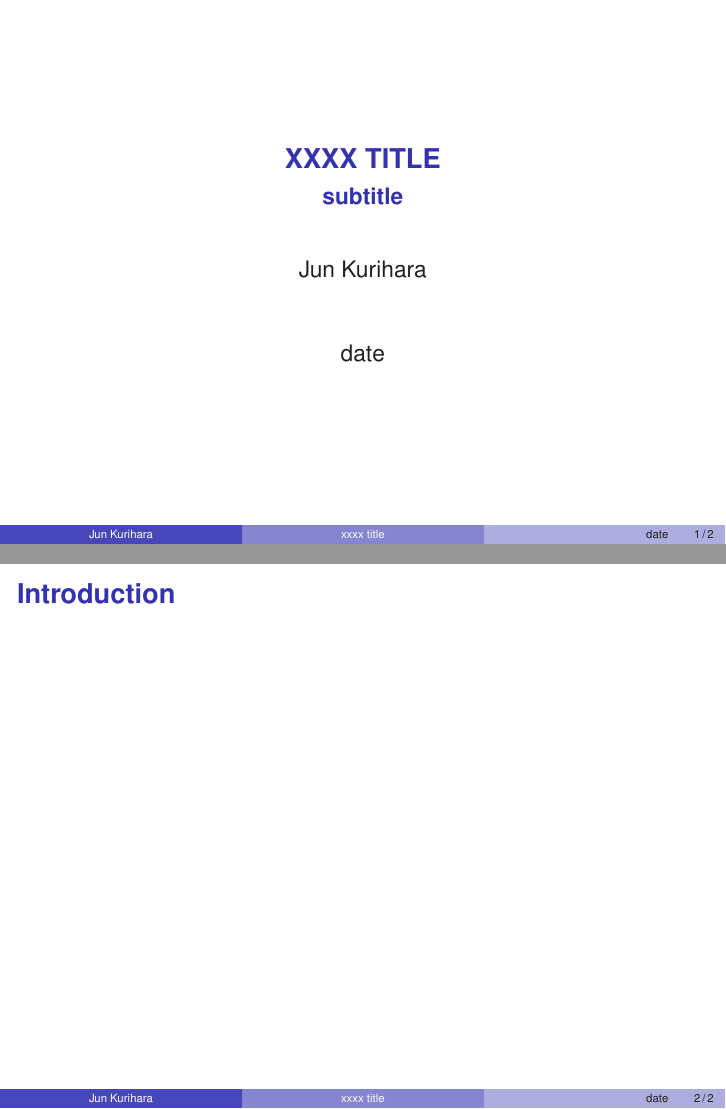
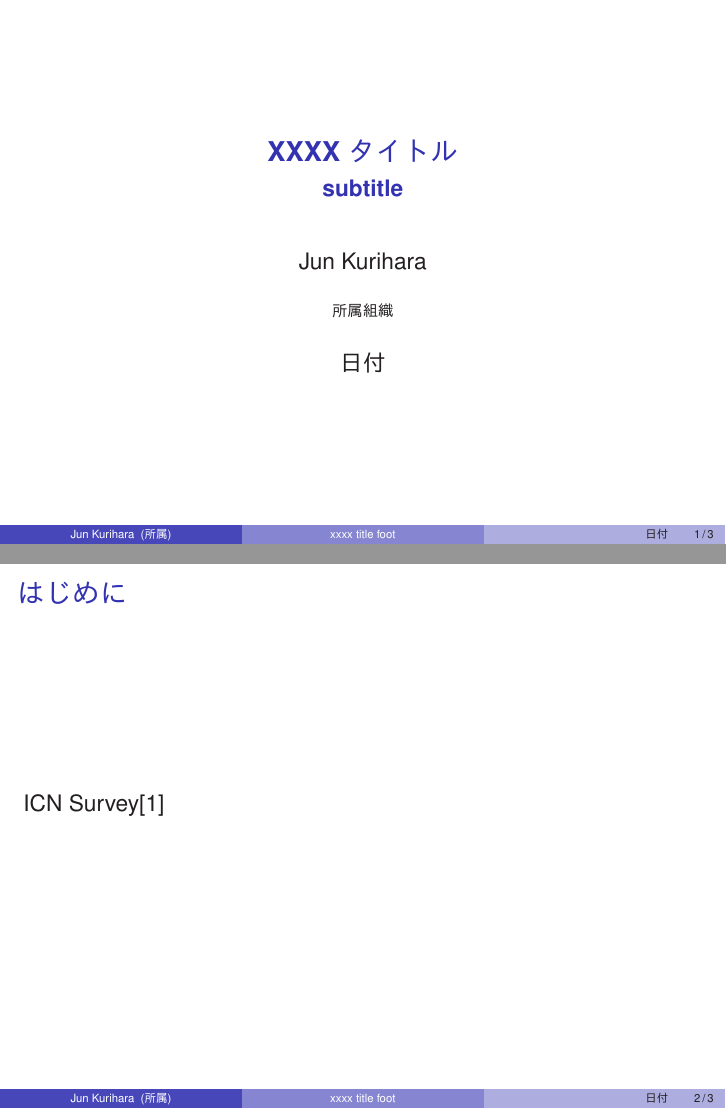
Before and after one commit to junkurihara/latex-skeleton, LaTeX slides (slides-ja/slides.tex): pages 1 and 2 of 3 before the commit and pages 1 and 2 of 4 after it, joined at a grey line. The pictures show the PDF file slides-ja/slides.pdf that the author committed with the source.

Commit message:
updated beamer skeleton

```diff
--- a/slides-ja/slides.tex
+++ b/slides-ja/slides.tex
@@ -248,11 +248,11 @@
 %%%
 %%% 著者など
 %%%
-\title[xxxx title]{XXXX TITLE}
+\title[xxxx title foot]{XXXX タイトル}
 \subtitle{subtitle}
 \author[Jun Kurihara]{Jun Kurihara}
-\institute[]{}
-\date[date]{date}
+\institute[所属]{所属組織}
+\date[日付]{日付}
 
 %%%%%%%%%%%%%%%%%%%%%%%%%%%%%%%%%%%%%%%%%%%%%%%%%%%%%%%%%%%%%%%%%%%%%%%%%%%%%%%%%%%%%%%%%%%%%%%%%%%
 %%%%%%%%%%%%%%%%%%%%%%%%%%%%%%%%%%%%%%%%%%%%%%%%%%%%%%%%%%%%%%%%%%%%%%%%%%%%%%%%%%%%%%%%%%%%%%%%%%%
@@ -267,9 +267,20 @@
 \end{frame}
 
 %%%%%%%%%%%%%%%%%%%%%%%%%%%%%%%%%%%%%%%%%%%%%%%%%%%%%%%%%%%%%%%%%%%%%%%%%%%%%%%%%%%%%%%%%%%%%%%%%%%
-\section{Introduction}
+\section{はじめに}
 \begin{frame}
- \frametitle{Introduction}
+ \frametitle{はじめに}
+ICN Survey\cite{Ahlgren2012}
+\end{frame}
+
+\begin{frame}
+\frametitle{引用文献}
+\bibliographystyle{IEEEtranS}
+{\fontsize{6.5pt}{0pt}\selectfont
+\vspace{0.5ex}
+ \bibliography{references.bib}
+}
+
 \end{frame}
 
 
```
Also changed, not shown: slides/slides.tex (+11 -1 lines), slides-ja/slides.pdf, slides/slides.pdf.
